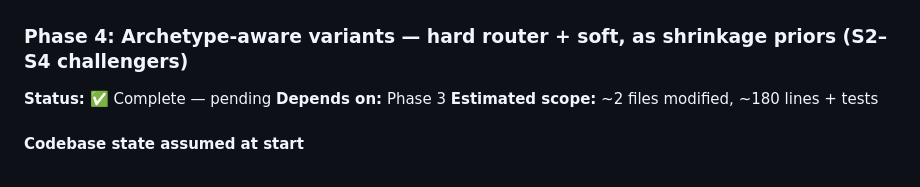
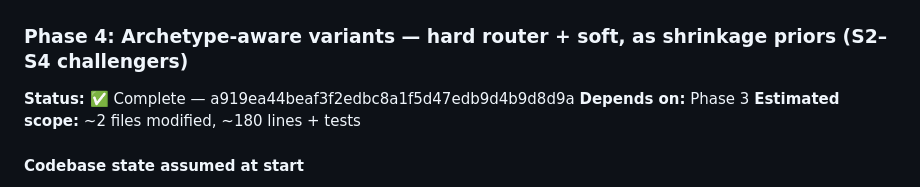
Before and after one commit to NotTheRealRohit/study-planner-web, a Markdown page: plans/2026-06-18-pillar-a-custom-calibration-detection/PLAN.md, the part around the change. Drawn GitHub-style.

Commit message:
docs(plan): record Phase 4 implementation sha

```diff
--- a/plans/2026-06-18-pillar-a-custom-calibration-detection/PLAN.md
+++ b/plans/2026-06-18-pillar-a-custom-calibration-detection/PLAN.md
@@ -522,7 +522,7 @@ provenance. Phase 3 evidence lives in
 
 ### Phase 4: Archetype-aware variants — hard router + soft, as shrinkage priors (S2–S4 challengers)
 
-**Status:** ✅ Complete — pending
+**Status:** ✅ Complete — a919ea44beaf3f2edbc8a1f5d47edb9d4b9d8d9a
 **Depends on:** Phase 3
 **Estimated scope:** ~2 files modified, ~180 lines + tests
 
```
Also changed, not shown: plans/2026-06-18-pillar-a-custom-calibration-detection/VERIFICATION.md (+1 -1 lines).
